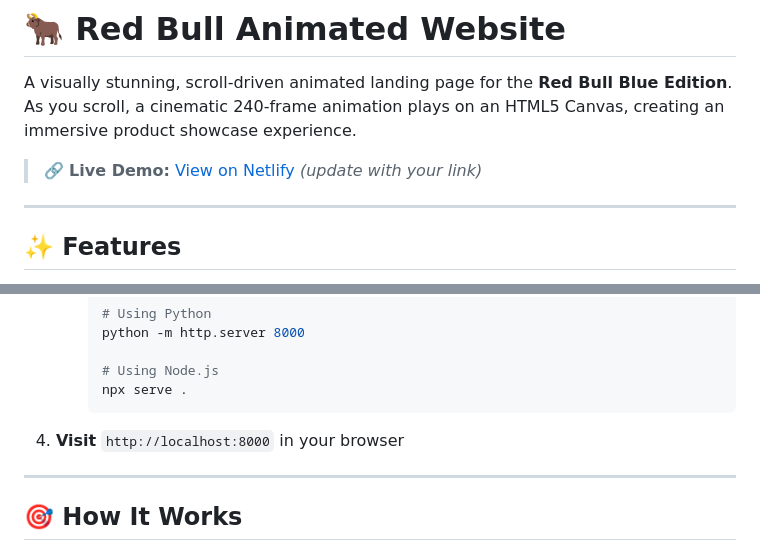
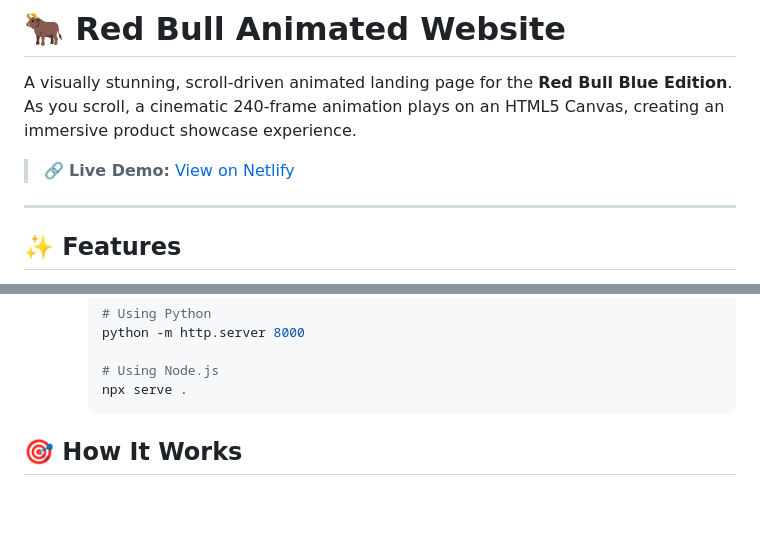
Before and after one commit to AshvinKota/Red-Bull-animated-website, a Markdown page: README.md, 2 parts joined by grey strips. GitHub-like rendering; blank space fills up the shorter version.

Commit message:
netlify link added

````diff
--- a/README.md
+++ b/README.md
@@ -2,7 +2,7 @@
 
 A visually stunning, scroll-driven animated landing page for the **Red Bull Blue Edition**. As you scroll, a cinematic 240-frame animation plays on an HTML5 Canvas, creating an immersive product showcase experience.
 
-> 🔗 **Live Demo:** [View on Netlify](https://your-netlify-url.netlify.app) *(update with your link)*
+> 🔗 **Live Demo:** [View on Netlify](https://red-bull-animated-website.netlify.app/)
 
 ---
 
@@ -100,9 +100,6 @@ No build tools required — this is a **static website**. Just a modern web brow
      npx serve .
      ```
 
-4. **Visit** `http://localhost:8000` in your browser
-
----
 
 ## 🎯 How It Works
 
````
